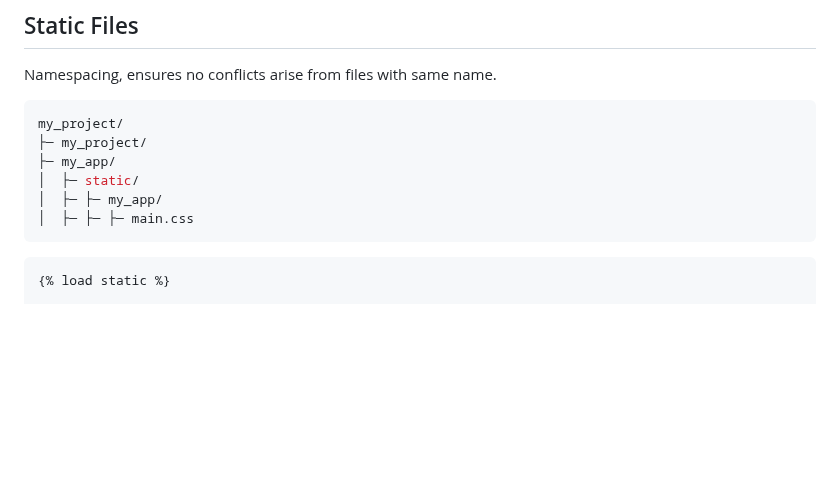
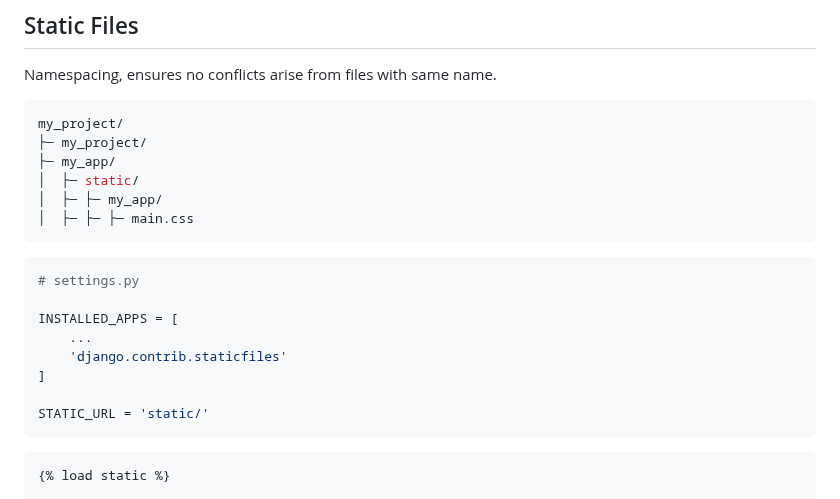
Before and after one commit to z4gon/jobapp_django, a Markdown page: README.md, the part around the change. Rendered like a GitHub page; blank space fills up the shorter version.

Commit message:
settings py static files

````diff
--- a/README.md
+++ b/README.md
@@ -1255,6 +1255,17 @@ my_project/
 │  ├─ ├─ ├─ main.css
 ```
 
+```py
+# settings.py
+
+INSTALLED_APPS = [
+    ...
+    'django.contrib.staticfiles'
+]
+
+STATIC_URL = 'static/'
+```
+
 ```html
 {% load static %}
 
````
